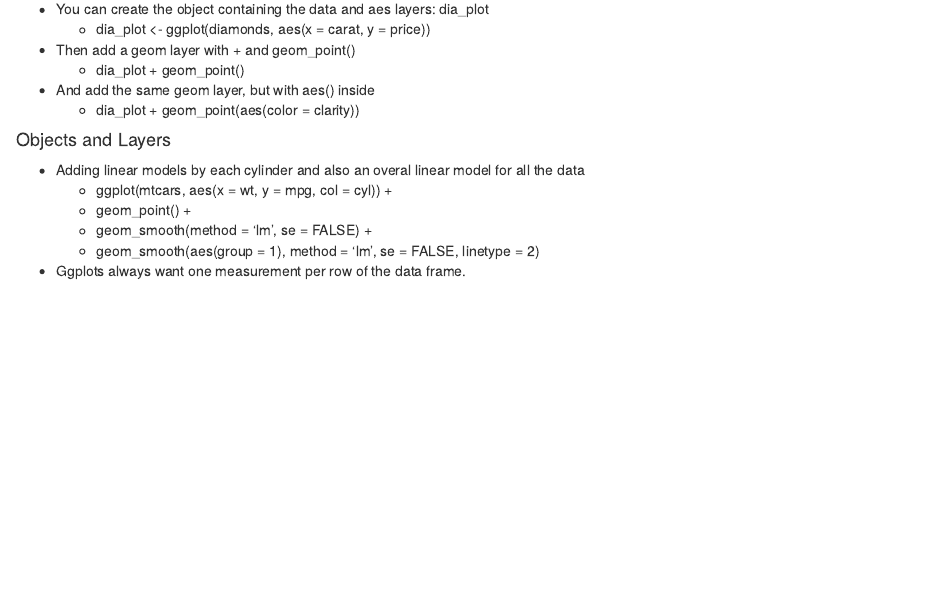
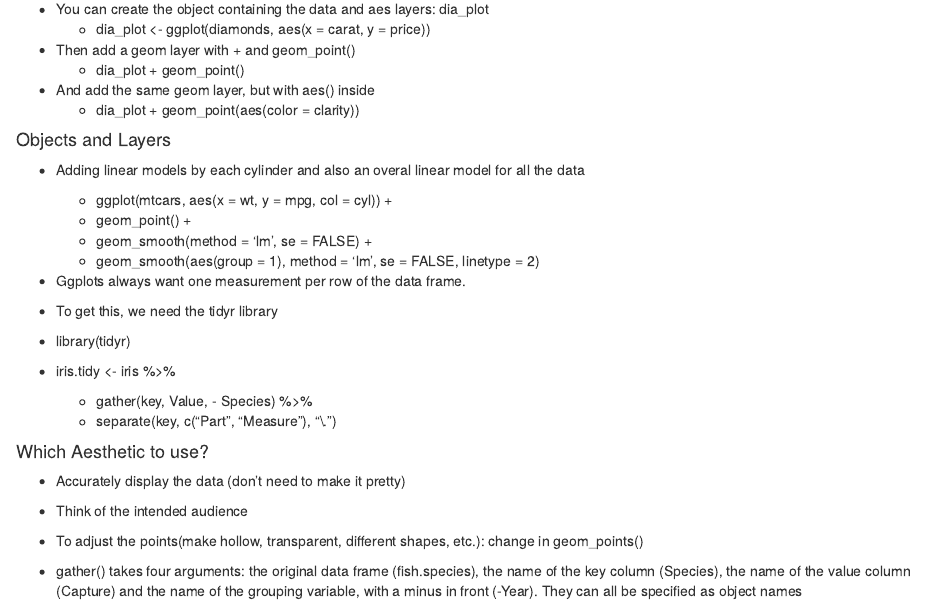
Before and after one commit to shannonpileggi/SR--Pang--BU, an R Markdown document (Notes/Data Camp/ggplot2notes.Rmd): the page in a window 1100 px wide, from 360 px down. Rendered offline with R 4.5, knitr and Pandoc, with nearby package versions.

Commit message:
Finished Data Camp ggplot2

```diff
--- a/Notes/Data Camp/ggplot2notes.Rmd
+++ b/Notes/Data Camp/ggplot2notes.Rmd
@@ -40,3 +40,16 @@ library(ggplot2)
     * geom_smooth(aes(group = 1), method = 'lm', se = FALSE, linetype = 2)
 
 * Ggplots always want one measurement per row of the data frame.
+
+* To get this, we need the tidyr library
+* library(tidyr)
+* iris.tidy <- iris %>%
+    * gather(key, Value, - Species) %>%
+    * separate(key, c("Part", "Measure"), "\\.")
+
+#### Which Aesthetic to use?
+* Accurately display the data (don't need to make it pretty)
+* Think of the intended audience
+* To adjust the points(make hollow, transparent, different shapes, etc.): change in geom_points()
+
+* gather() takes four arguments: the original data frame (fish.species), the name of the key column (Species), the name of the value column (Capture) and the name of the grouping variable, with a minus in front (-Year). They can all be specified as object names
```
